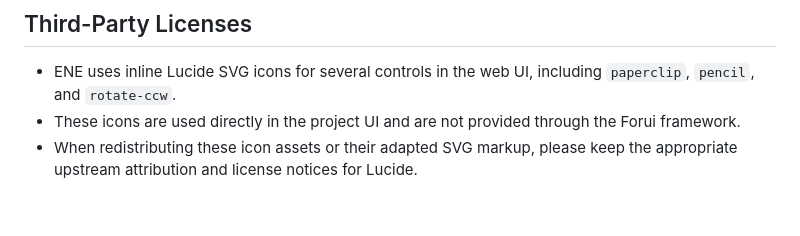
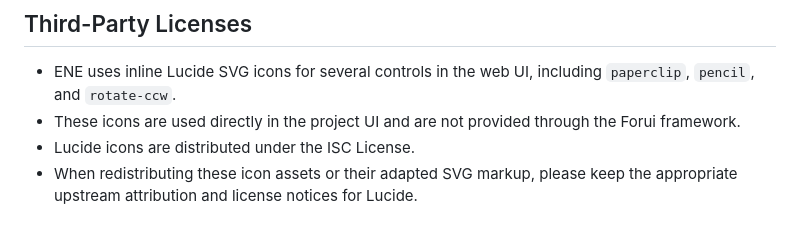
Before and after one commit to An-d-u/ENE, a Markdown page: README.md, the part around the change. GitHub-like rendering.

Commit message:
docs add lucide isc license notice

```diff
--- a/README.md
+++ b/README.md
@@ -204,4 +204,5 @@ Longer-term, ENE is aiming toward a more polished, memory-aware, voice-capable d
 
 - ENE uses inline Lucide SVG icons for several controls in the web UI, including `paperclip`, `pencil`, and `rotate-ccw`.
 - These icons are used directly in the project UI and are not provided through the Forui framework.
+- Lucide icons are distributed under the ISC License.
 - When redistributing these icon assets or their adapted SVG markup, please keep the appropriate upstream attribution and license notices for Lucide.
```
